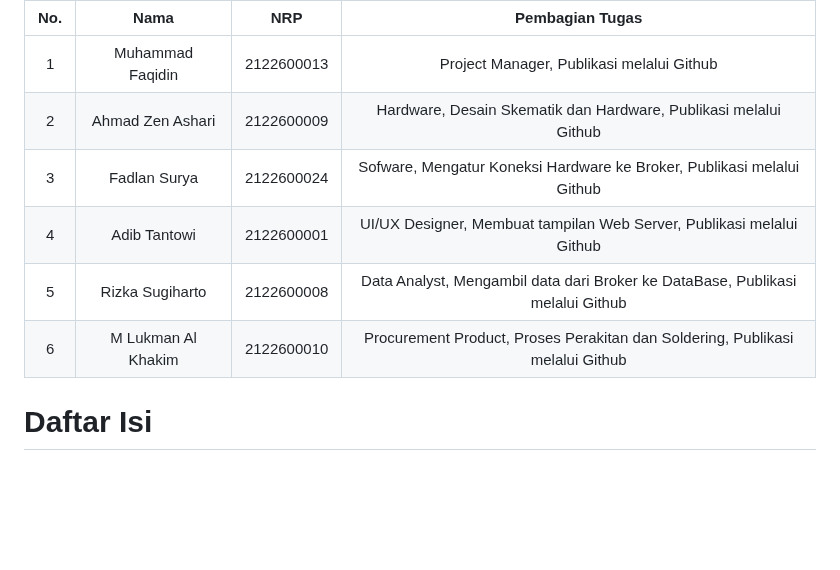
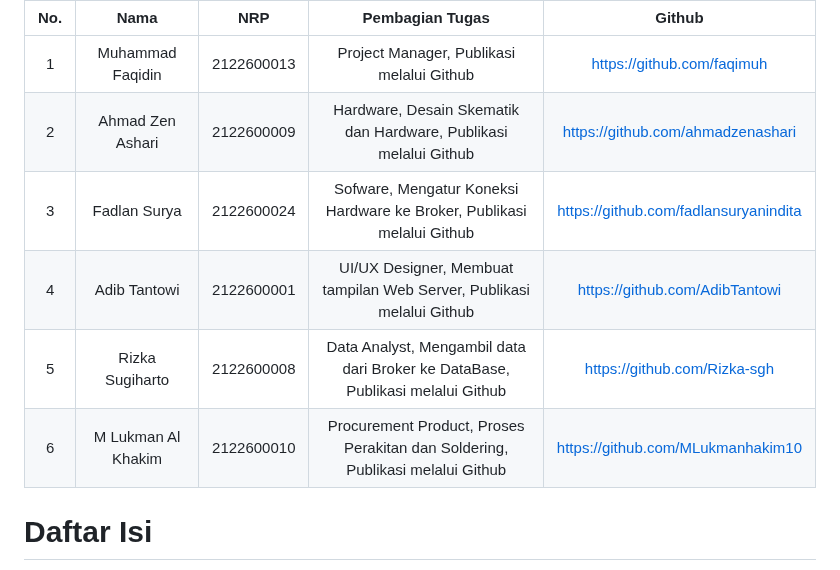
Before and after one commit to faqimuh/TapSit, a Markdown page: README.md, the part around one of its changes. Rendered like a GitHub page; blank space fills up the shorter version.

```diff
--- a/README.md
+++ b/README.md
@@ -56,14 +57,14 @@ Proyek ini bertujuan untuk mengembangkan sistem monitoring otomatis yang memanta
 
   <img src="./assets/anggota.jpg" alt="LOGO" />
 
-| No.            | Nama                | NRP            | Pembagian Tugas  |
-| :-------------:| :------------------:| :-------------:| :---------------:|
-| 1              | Muhammad Faqidin    | 2122600013     | Project Manager, Publikasi melalui Github  |
-| 2              | Ahmad Zen Ashari    | 2122600009     | Hardware, Desain Skematik dan Hardware, Publikasi melalui Github |
-| 3              | Fadlan Surya        | 2122600024     | Sofware, Mengatur Koneksi Hardware ke Broker, Publikasi melalui Github |
-| 4              | Adib Tantowi        | 2122600001     | UI/UX Designer, Membuat tampilan Web Server, Publikasi melalui Github |
-| 5              | Rizka Sugiharto     | 2122600008     | Data Analyst, Mengambil data dari Broker ke DataBase, Publikasi melalui Github|
-| 6              | M Lukman Al Khakim  | 2122600010     | Procurement Product, Proses Perakitan dan Soldering, Publikasi melalui Github   |
+| No.            | Nama                | NRP            | Pembagian Tugas  |Github  |
+| :-------------:| :------------------:| :-------------:| :---------------:|:---------------:|
+| 1              | Muhammad Faqidin    | 2122600013     | Project Manager, Publikasi melalui Github  |https://github.com/faqimuh|
+| 2              | Ahmad Zen Ashari    | 2122600009     | Hardware, Desain Skematik dan Hardware, Publikasi melalui Github |https://github.com/ahmadzenashari|
+| 3              | Fadlan Surya        | 2122600024     | Sofware, Mengatur Koneksi Hardware ke Broker, Publikasi melalui Github |https://github.com/fadlansuryanindita|
+| 4              | Adib Tantowi        | 2122600001     | UI/UX Designer, Membuat tampilan Web Server, Publikasi melalui Github |https://github.com/AdibTantowi|
+| 5              | Rizka Sugiharto     | 2122600008     | Data Analyst, Mengambil data dari Broker ke DataBase, Publikasi melalui Github|https://github.com/Rizka-sgh|
+| 6              | M Lukman Al Khakim  | 2122600010     | Procurement Product, Proses Perakitan dan Soldering, Publikasi melalui Github   |https://github.com/MLukmanhakim10|
 
 </div>
 
```
Also changed, not shown: other parts of README.md (+1 -0 lines).
